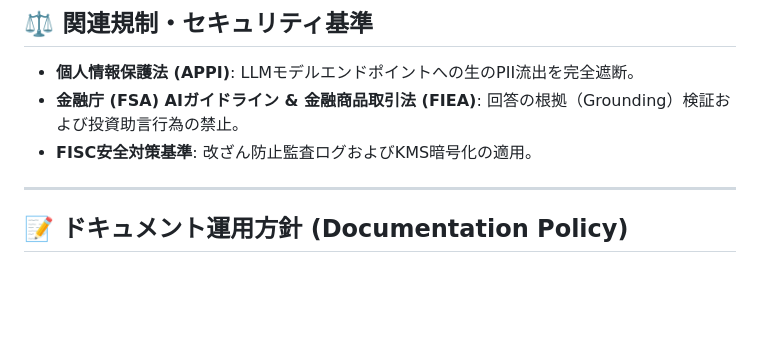
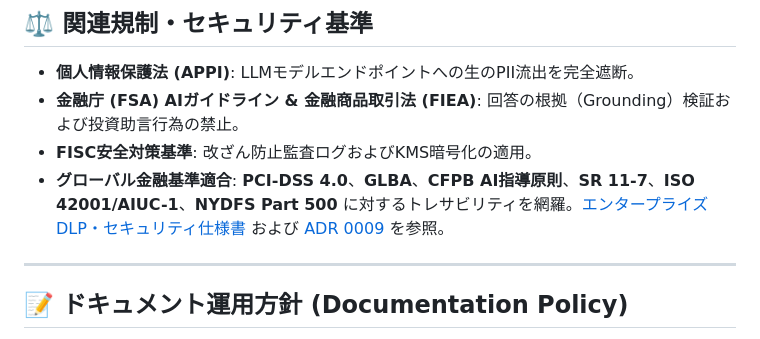
Before and after one commit to minddrop/bank-ai-chat, a Markdown page: README_JA.md, the part around the change. Drawn GitHub-style; blank space fills up the shorter version.

Commit message:
docs(readme): update README and README_JA in sync with security DLP spec and ADR 0009

```diff
--- a/README_JA.md
+++ b/README_JA.md
@@ -67,6 +67,7 @@ bank-ai-chat/
 - **個人情報保護法 (APPI)**: LLMモデルエンドポイントへの生のPII流出を完全遮断。
 - **金融庁 (FSA) AIガイドライン & 金融商品取引法 (FIEA)**: 回答の根拠（Grounding）検証および投資助言行為の禁止。
 - **FISC安全対策基準**: 改ざん防止監査ログおよびKMS暗号化の適用。
+- **グローバル金融基準適合**: **PCI-DSS 4.0**、**GLBA**、**CFPB AI指導原則**、**SR 11-7**、**ISO 42001/AIUC-1**、**NYDFS Part 500** に対するトレサビリティを網羅。[エンタープライズDLP・セキュリティ仕様書](docs/security_dlp_guardrails_requirements.md) および [ADR 0009](docs/adr/0009-dlp-security-guardrails-and-compliance-framework.md) を参照。
 
 ---
 
```
Also changed, not shown: README.md (+1 -0 lines).
